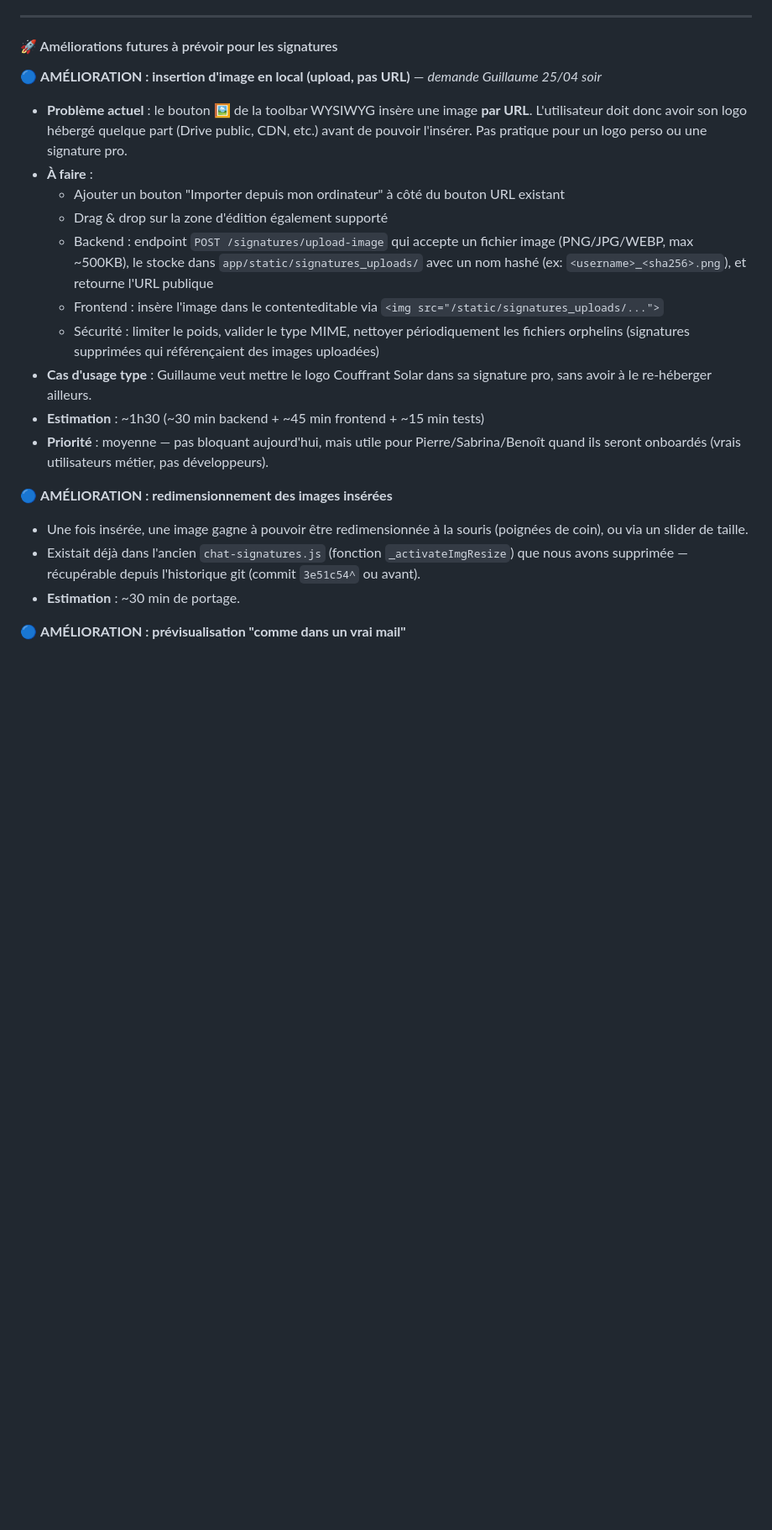
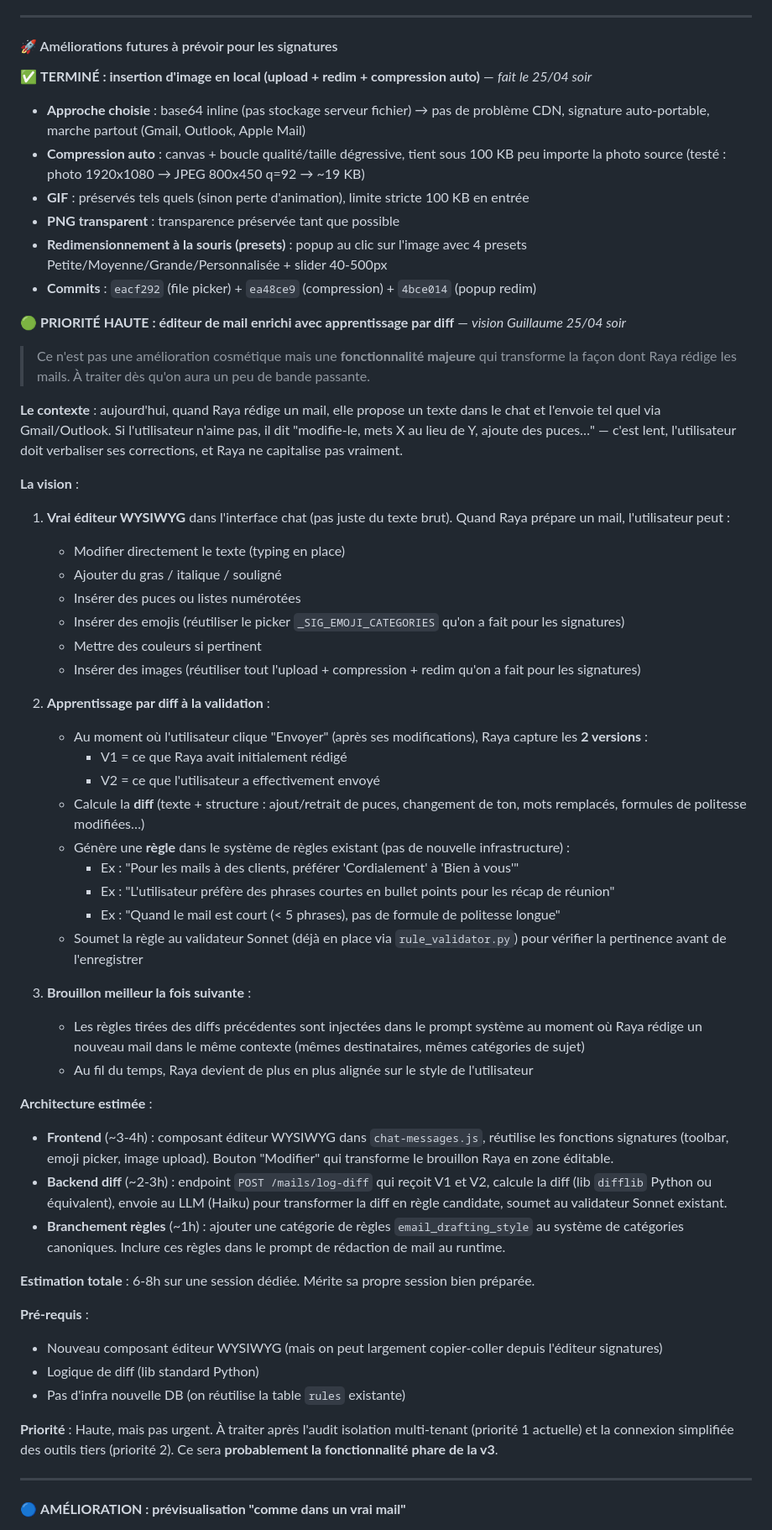
Before and after one commit to per1gyom/couffrant-assistant, a Markdown page: docs/a_faire.md, the part around one of its changes. Shown at 84% size. GitHub-like rendering; blank space fills up the shorter version.

Commit message:
docs: roadmap signatures - upload image TERMINE + vision editeur mail diff
a_faire.md mise a jour de la section 'Ameliorations futures pour les
signatures' apres la session 25/04 soir.

✅ TERMINE :
- 'Insertion d'image en local' marque comme termine avec details des
  3 commits (file picker, compression, popup redim)
- 'Redimensionnement des images' retire (deja fait via les presets
  Petite/Moyenne/Grande/Personnalise)

🟢 NOUVELLE PRIORITE HAUTE — Editeur de mail enrichi avec apprentissage
par diff (vision Guillaume 25/04 soir) :
Section dediee detaillant la fonctionnalite phare envisagee pour la v3.
3 piliers :
1. Vrai editeur WYSIWYG dans l'interface chat (reutilise les composants
   faits pour les signatures : toolbar, emoji picker, upload image+redim)
2. Apprentissage par diff a la validation : V1 (Raya) vs V2 (utilisateur),
   transformation de la diff en regle candidate via Haiku, validation
   par le validateur Sonnet existant, stockage dans la table rules avec
   nouvelle categorie 'email_drafting_style'
3. Brouillon ameliore la fois suivante : injection des regles dans le
   prompt de redaction au runtime

Architecture estimee : 6-8h sur une session dediee.
Pre-requis : aucune nouvelle infra DB, on reutilise la table rules.
Position dans la roadmap : apres priorites 1 (audit isolation
multi-tenant) et 2 (connexion simplifiee outils tiers).
Sera 'probablement la fonctionnalite phare de la v3'.

🔵 RESTE EN BACKLOG (basse priorite) :
- Previsualisation 'comme dans un vrai mail' (~30 min)
- Mecanisme 'Raya demande puis apprend' pour les signatures (~1h)

```diff
--- a/docs/a_faire.md
+++ b/docs/a_faire.md
@@ -63,27 +65,63 @@ Document de suivi des chantiers ouverts. Mis à jour au fil de l'eau.
 - 558 lignes supprimées au total, 0 ajoutée
 
 ---
-
 #### 🚀 Améliorations futures à prévoir pour les signatures
 
-🔵 **AMÉLIORATION : insertion d'image en local (upload, pas URL)** — *demande Guillaume 25/04 soir*
+✅ **TERMINÉ : insertion d'image en local (upload + redim + compression auto)** — *fait le 25/04 soir*
 
-- **Problème actuel** : le bouton 🖼 de la toolbar WYSIWYG insère une image **par URL**. L'utilisateur doit donc avoir son logo hébergé quelque part (Drive public, CDN, etc.) avant de pouvoir l'insérer. Pas pratique pour un logo perso ou une signature pro.
-- **À faire** :
-  - Ajouter un bouton "Importer depuis mon ordinateur" à côté du bouton URL existant
-  - Drag & drop sur la zone d'édition également supporté
-  - Backend : endpoint `POST /signatures/upload-image` qui accepte un fichier image (PNG/JPG/WEBP, max ~500KB), le stocke dans `app/static/signatures_uploads/` avec un nom hashé (ex: `<username>_<sha256>.png`), et retourne l'URL publique
-  - Frontend : insère l'image dans le contenteditable via `<img src="/static/signatures_uploads/...">`
-  - Sécurité : limiter le poids, valider le type MIME, nettoyer périodiquement les fichiers orphelins (signatures supprimées qui référençaient des images uploadées)
-- **Cas d'usage type** : Guillaume veut mettre le logo Couffrant Solar dans sa signature pro, sans avoir à le re-héberger ailleurs.
-- **Estimation** : ~1h30 (~30 min backend + ~45 min frontend + ~15 min tests)
-- **Priorité** : moyenne — pas bloquant aujourd'hui, mais utile pour Pierre/Sabrina/Benoît quand ils seront onboardés (vrais utilisateurs métier, pas développeurs).
+- **Approche choisie** : base64 inline (pas stockage serveur fichier) → pas de problème CDN, signature auto-portable, marche partout (Gmail, Outlook, Apple Mail)
+- **Compression auto** : canvas + boucle qualité/taille dégressive, tient sous 100 KB peu importe la photo source (testé : photo 1920x1080 → JPEG 800x450 q=92 → ~19 KB)
+- **GIF** : préservés tels quels (sinon perte d'animation), limite stricte 100 KB en entrée
+- **PNG transparent** : transparence préservée tant que possible
+- **Redimensionnement à la souris (presets)** : popup au clic sur l'image avec 4 presets Petite/Moyenne/Grande/Personnalisée + slider 40-500px
+- **Commits** : `eacf292` (file picker) + `ea48ce9` (compression) + `4bce014` (popup redim)
 
-🔵 **AMÉLIORATION : redimensionnement des images insérées**
+🟢 **PRIORITÉ HAUTE : éditeur de mail enrichi avec apprentissage par diff** — *vision Guillaume 25/04 soir*
 
-- Une fois insérée, une image gagne à pouvoir être redimensionnée à la souris (poignées de coin), ou via un slider de taille.
-- Existait déjà dans l'ancien `chat-signatures.js` (fonction `_activateImgResize`) que nous avons supprimée — récupérable depuis l'historique git (commit `3e51c54^` ou avant).
-- **Estimation** : ~30 min de portage.
+> Ce n'est pas une amélioration cosmétique mais une **fonctionnalité majeure** qui transforme la façon dont Raya rédige les mails. À traiter dès qu'on aura un peu de bande passante.
+
+**Le contexte** : aujourd'hui, quand Raya rédige un mail, elle propose un texte dans le chat et l'envoie tel quel via Gmail/Outlook. Si l'utilisateur n'aime pas, il dit "modifie-le, mets X au lieu de Y, ajoute des puces…" — c'est lent, l'utilisateur doit verbaliser ses corrections, et Raya ne capitalise pas vraiment.
+
+**La vision** :
+
+1. **Vrai éditeur WYSIWYG** dans l'interface chat (pas juste du texte brut). Quand Raya prépare un mail, l'utilisateur peut :
+   - Modifier directement le texte (typing en place)
+   - Ajouter du gras / italique / souligné
+   - Insérer des puces ou listes numérotées
+   - Insérer des emojis (réutiliser le picker `_SIG_EMOJI_CATEGORIES` qu'on a fait pour les signatures)
+   - Mettre des couleurs si pertinent
+   - Insérer des images (réutiliser tout l'upload + compression + redim qu'on a fait pour les signatures)
+
+2. **Apprentissage par diff à la validation** :
+   - Au moment où l'utilisateur clique "Envoyer" (après ses modifications), Raya capture les **2 versions** :
+     - V1 = ce que Raya avait initialement rédigé
+     - V2 = ce que l'utilisateur a effectivement envoyé
+   - Calcule la **diff** (texte + structure : ajout/retrait de puces, changement de ton, mots remplacés, formules de politesse modifiées…)
+   - Génère une **règle** dans le système de règles existant (pas de nouvelle infrastructure) :
+     - Ex : "Pour les mails à des clients, préférer 'Cordialement' à 'Bien à vous'"
+     - Ex : "L'utilisateur préfère des phrases courtes en bullet points pour les récap de réunion"
+     - Ex : "Quand le mail est court (< 5 phrases), pas de formule de politesse longue"
+   - Soumet la règle au validateur Sonnet (déjà en place via `rule_validator.py`) pour vérifier la pertinence avant de l'enregistrer
+
+3. **Brouillon meilleur la fois suivante** :
+   - Les règles tirées des diffs précédentes sont injectées dans le prompt système au moment où Raya rédige un nouveau mail dans le même contexte (mêmes destinataires, mêmes catégories de sujet)
+   - Au fil du temps, Raya devient de plus en plus alignée sur le style de l'utilisateur
+
+**Architecture estimée** :
+- **Frontend** (~3-4h) : composant éditeur WYSIWYG dans `chat-messages.js`, réutilise les fonctions signatures (toolbar, emoji picker, image upload). Bouton "Modifier" qui transforme le brouillon Raya en zone éditable.
+- **Backend diff** (~2-3h) : endpoint `POST /mails/log-diff` qui reçoit V1 et V2, calcule la diff (lib `difflib` Python ou équivalent), envoie au LLM (Haiku) pour transformer la diff en règle candidate, soumet au validateur Sonnet existant.
+- **Branchement règles** (~1h) : ajouter une catégorie de règles `email_drafting_style` au système de catégories canoniques. Inclure ces règles dans le prompt de rédaction de mail au runtime.
+
+**Estimation totale** : 6-8h sur une session dédiée. Mérite sa propre session bien préparée.
+
+**Pré-requis** :
+- Nouveau composant éditeur WYSIWYG (mais on peut largement copier-coller depuis l'éditeur signatures)
+- Logique de diff (lib standard Python)
+- Pas d'infra nouvelle DB (on réutilise la table `rules` existante)
+
+**Priorité** : Haute, mais pas urgent. À traiter après l'audit isolation multi-tenant (priorité 1 actuelle) et la connexion simplifiée des outils tiers (priorité 2). Ce sera **probablement la fonctionnalité phare de la v3**.
+
+---
 
 🔵 **AMÉLIORATION : prévisualisation "comme dans un vrai mail"**
 
```
Also changed, not shown: other parts of docs/a_faire.md (+42 -83 lines).
